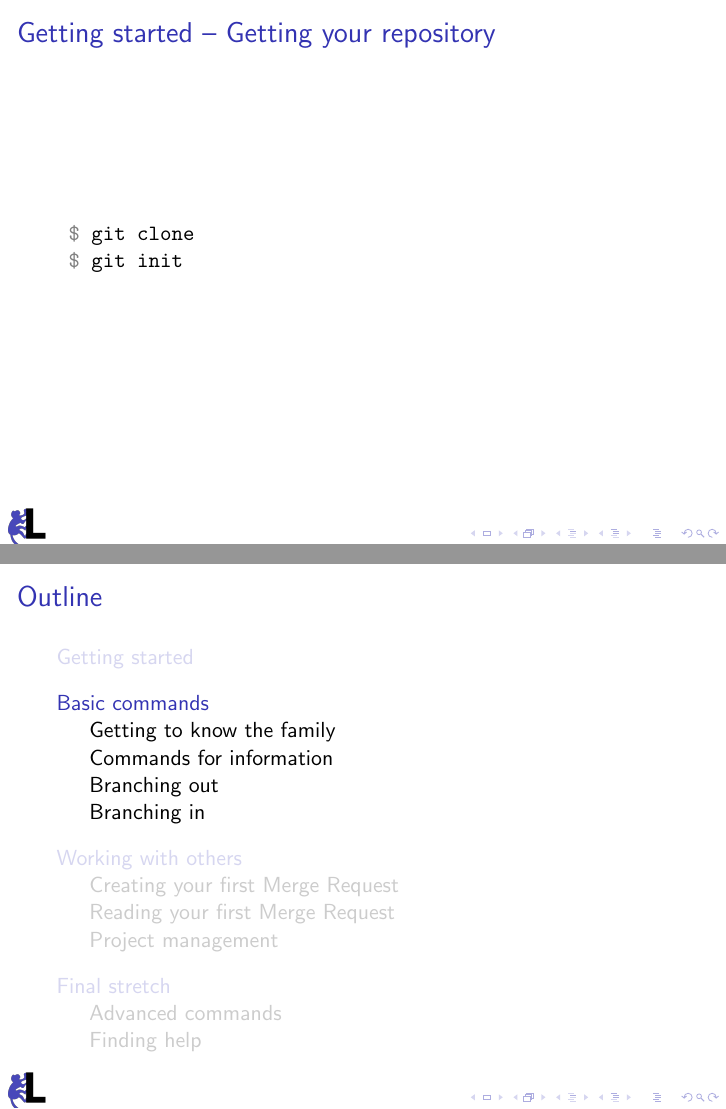
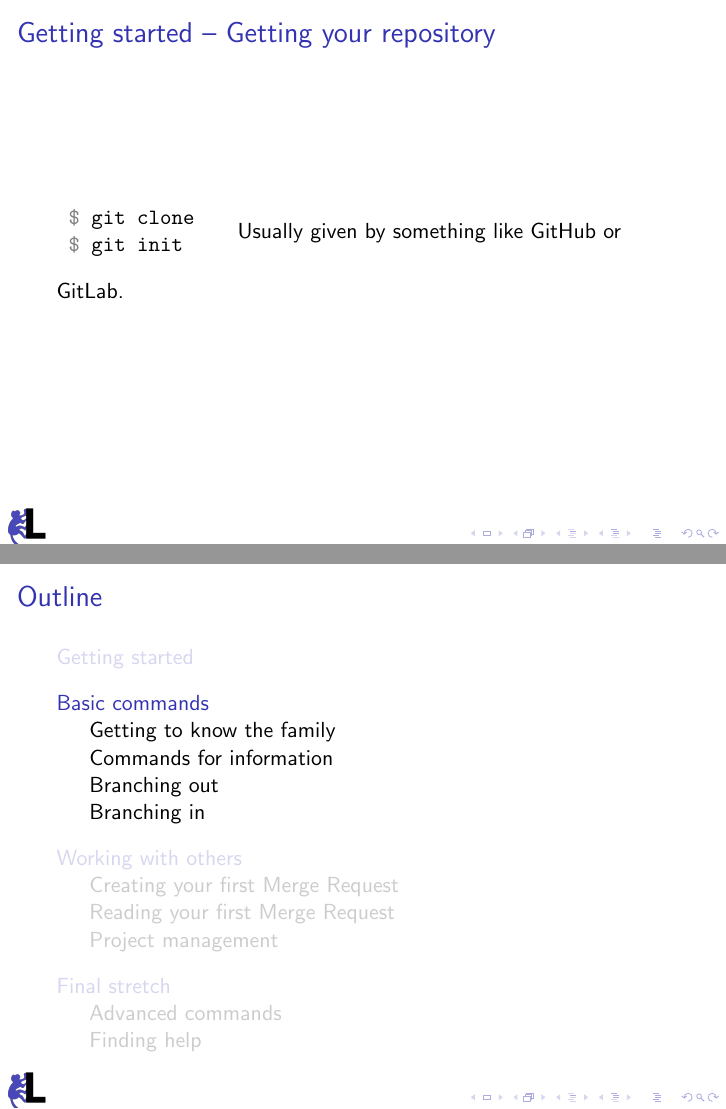
Before and after one commit to lithekod/git-in-git, LaTeX slides (presentation/main.tex): pages 18 and 19 of 137, joined at a grey line. Compiled offline with pdfLaTeX.

Commit message:
Add some hints at GitLab and GitHub

```diff
--- a/presentation/main.tex
+++ b/presentation/main.tex
@@ -119,6 +119,8 @@
     \command{git clone} & \\
     \command{git init} & \\
   \end{tabular}
+  \vspace{1em}
+  Usually given by something like GitHub or GitLab.
 \end{frame}
 
 \AtBeginSection[] % Do nothing for \section*
```
